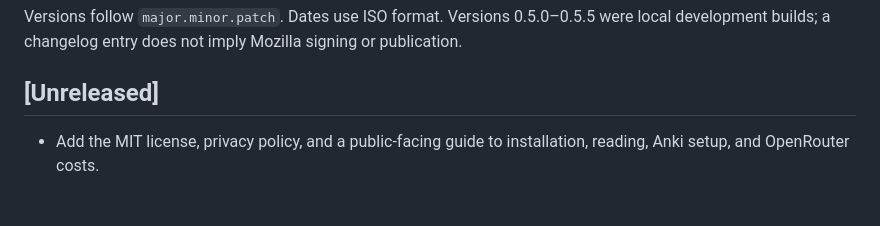
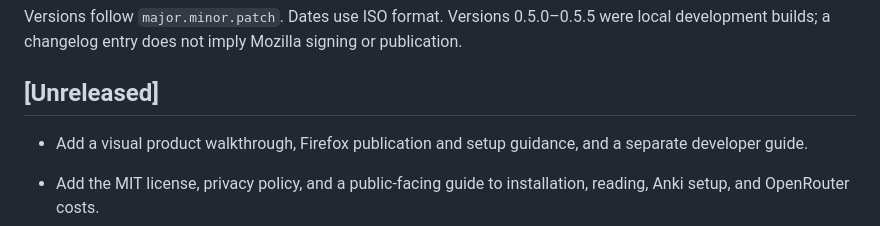
Before and after one commit to Vidoodle/manga-translation-extension, a Markdown page: CHANGELOG.md, the part around the change. GitHub-like rendering; blank space fills up the shorter version.

```diff
--- a/CHANGELOG.md
+++ b/CHANGELOG.md
@@ -3,6 +3,8 @@
 Versions follow `major.minor.patch`. Dates use ISO format. Versions 0.5.0–0.5.5 were local development builds; a changelog entry does not imply Mozilla signing or publication.
 
 ## [Unreleased]
+
+- Add a visual product walkthrough, Firefox publication and setup guidance, and a separate developer guide.
 
 - Add the MIT license, privacy policy, and a public-facing guide to installation, reading, Anki setup, and OpenRouter costs.
 - Record the pre-publication audit of Git history, release downloads, and CI artifacts and logs.
```
Also changed, not shown: README.md (+45 -74 lines), docs/development.md (added, +52 -0 lines), docs/images/anki-note-demo.jpg (added), docs/images/translation-demo.jpg (added), docs/images/word-help-demo.jpg (added).
